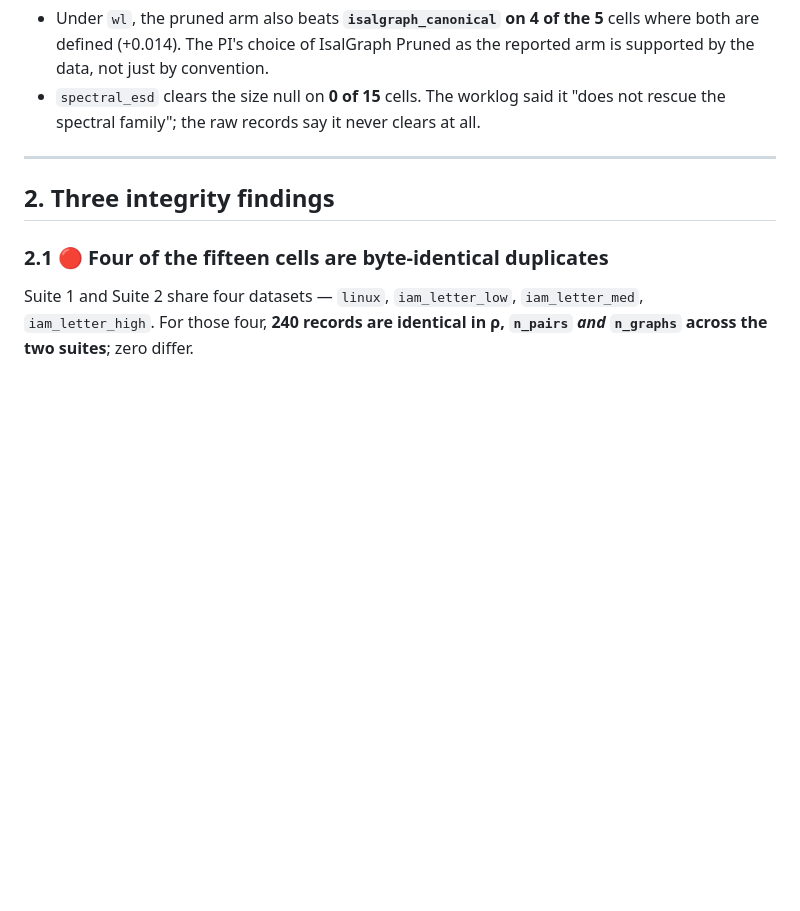
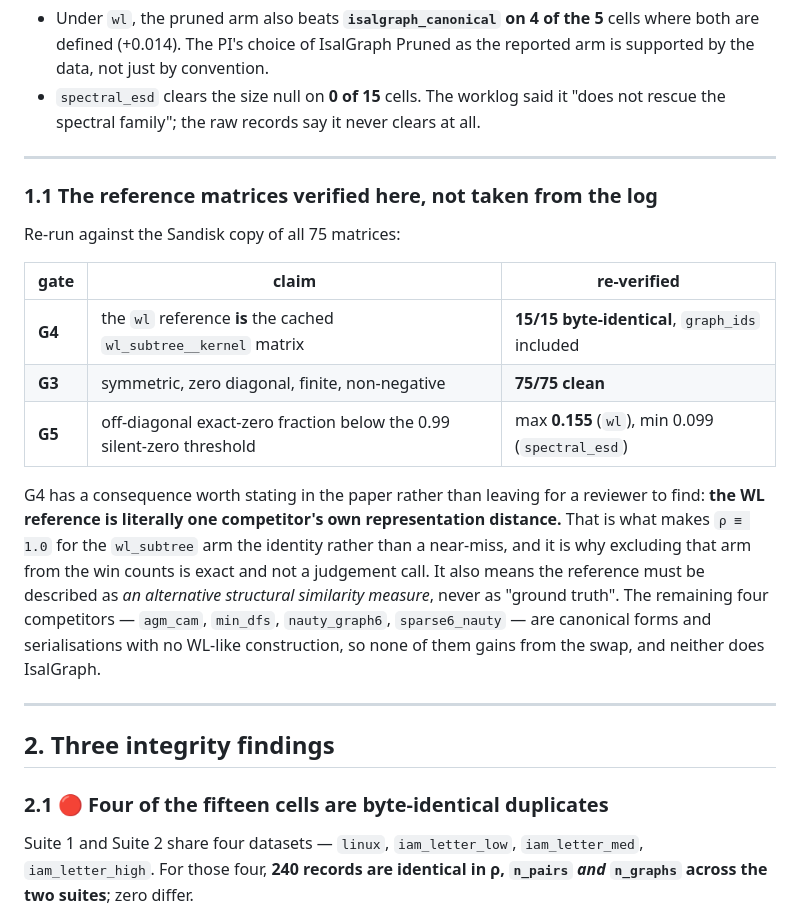
Before and after one commit to MarioPasc/IsalGraph, a Markdown page: docs/worklogs/T-28-verification.md, the part around the change. GitHub-like rendering; blank space fills up the shorter version.

Commit message:
docs(T-28): re-verify G3/G4/G5 against the staged matrices, not the log
75/75 clean on the metric properties, 15/15 byte-identical on the wl-equals-
wl_subtree identity, max off-diagonal zero fraction 0.155. Records the
consequence G4 carries: the WL reference IS one competitor's own representation
distance, which is what makes the rho = 1.0 exclusion exact, and is why the
reference has to be described as an alternative structural similarity measure
rather than as ground truth.

Claude-Session: https://claude.ai/code/session_01XZrQ4RBq8U9vEDvMRiJBT8

```diff
--- a/docs/worklogs/T-28-verification.md
+++ b/docs/worklogs/T-28-verification.md
@@ -34,6 +34,27 @@ Two facts the worklog did not report, both favourable:
   supported by the data, not just by convention.
 - `spectral_esd` clears the size null on **0 of 15** cells. The worklog said it "does not
   rescue the spectral family"; the raw records say it never clears at all.
+
+---
+
+### 1.1 The reference matrices verified here, not taken from the log
+
+Re-run against the Sandisk copy of all 75 matrices:
+
+| gate | claim | re-verified |
+|---|---|---|
+| **G4** | the `wl` reference **is** the cached `wl_subtree__kernel` matrix | **15/15 byte-identical**, `graph_ids` included |
+| **G3** | symmetric, zero diagonal, finite, non-negative | **75/75 clean** |
+| **G5** | off-diagonal exact-zero fraction below the 0.99 silent-zero threshold | max **0.155** (`wl`), min 0.099 (`spectral_esd`) |
+
+G4 has a consequence worth stating in the paper rather than leaving for a reviewer to find:
+**the WL reference is literally one competitor's own representation distance.** That is what
+makes `ρ ≡ 1.0` for the `wl_subtree` arm the identity rather than a near-miss, and it is why
+excluding that arm from the win counts is exact and not a judgement call. It also means the
+reference must be described as *an alternative structural similarity measure*, never as
+"ground truth". The remaining four competitors — `agm_cam`, `min_dfs`, `nauty_graph6`,
+`sparse6_nauty` — are canonical forms and serialisations with no WL-like construction, so
+none of them gains from the swap, and neither does IsalGraph.
 
 ---
 
```
